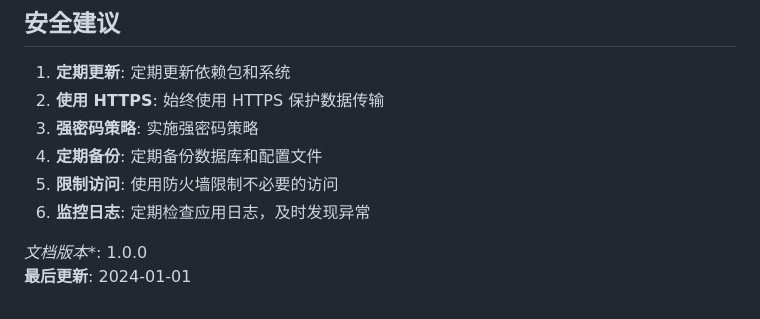
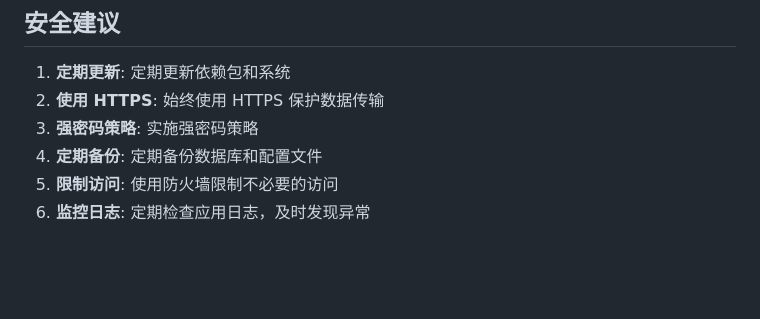
Before and after one commit to koliol/wuliao, a Markdown page: README.md, the part around the change. Rendered like a GitHub page; blank space fills up the shorter version.

```diff
--- a/README.md
+++ b/README.md
@@ -405,6 +405,3 @@ sudo swapon /swapfile
 4. **定期备份**: 定期备份数据库和配置文件
 5. **限制访问**: 使用防火墙限制不必要的访问
 6. **监控日志**: 定期检查应用日志，及时发现异常
-
-*文档版本**: 1.0.0
-**最后更新**: 2024-01-01
```
